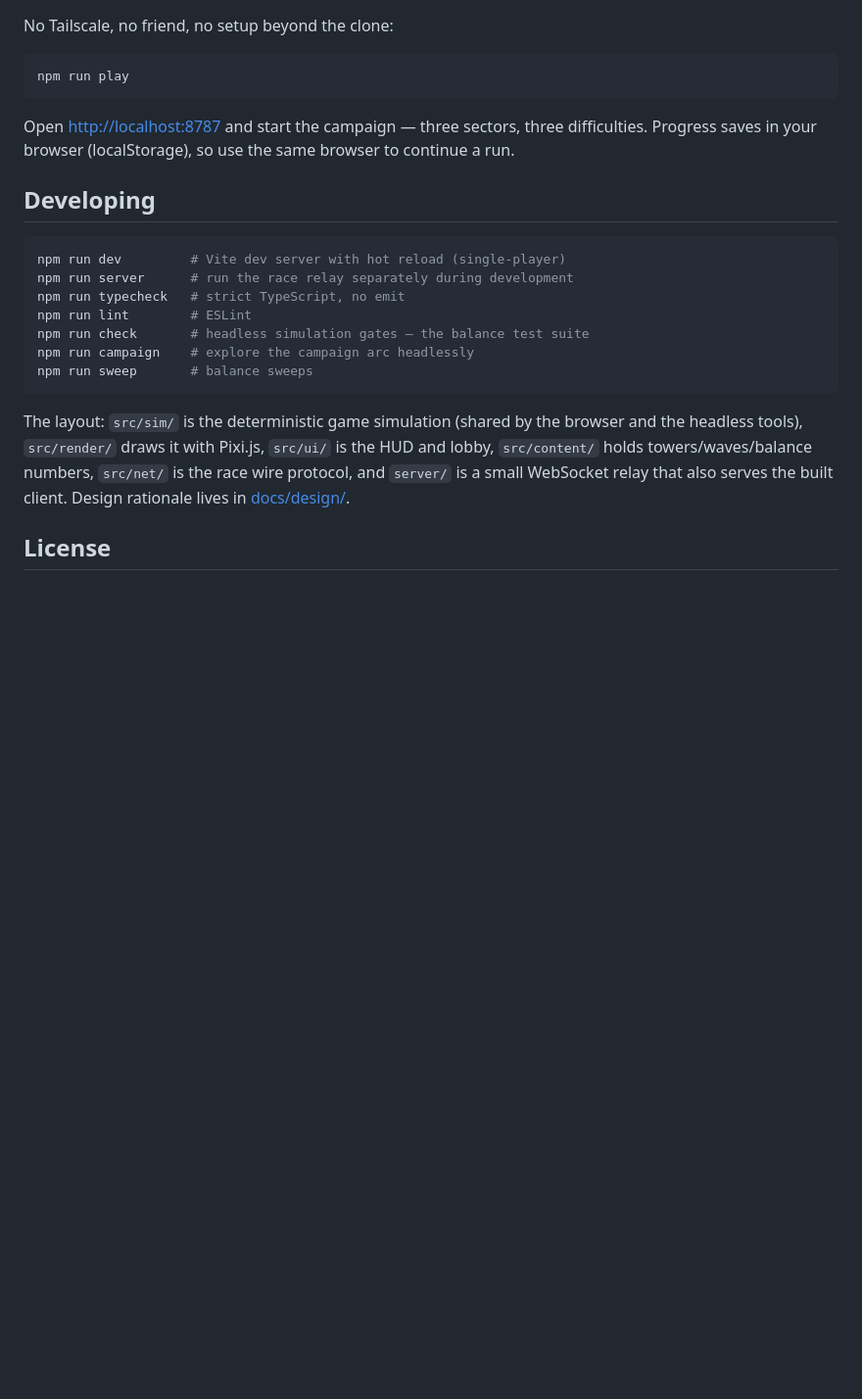
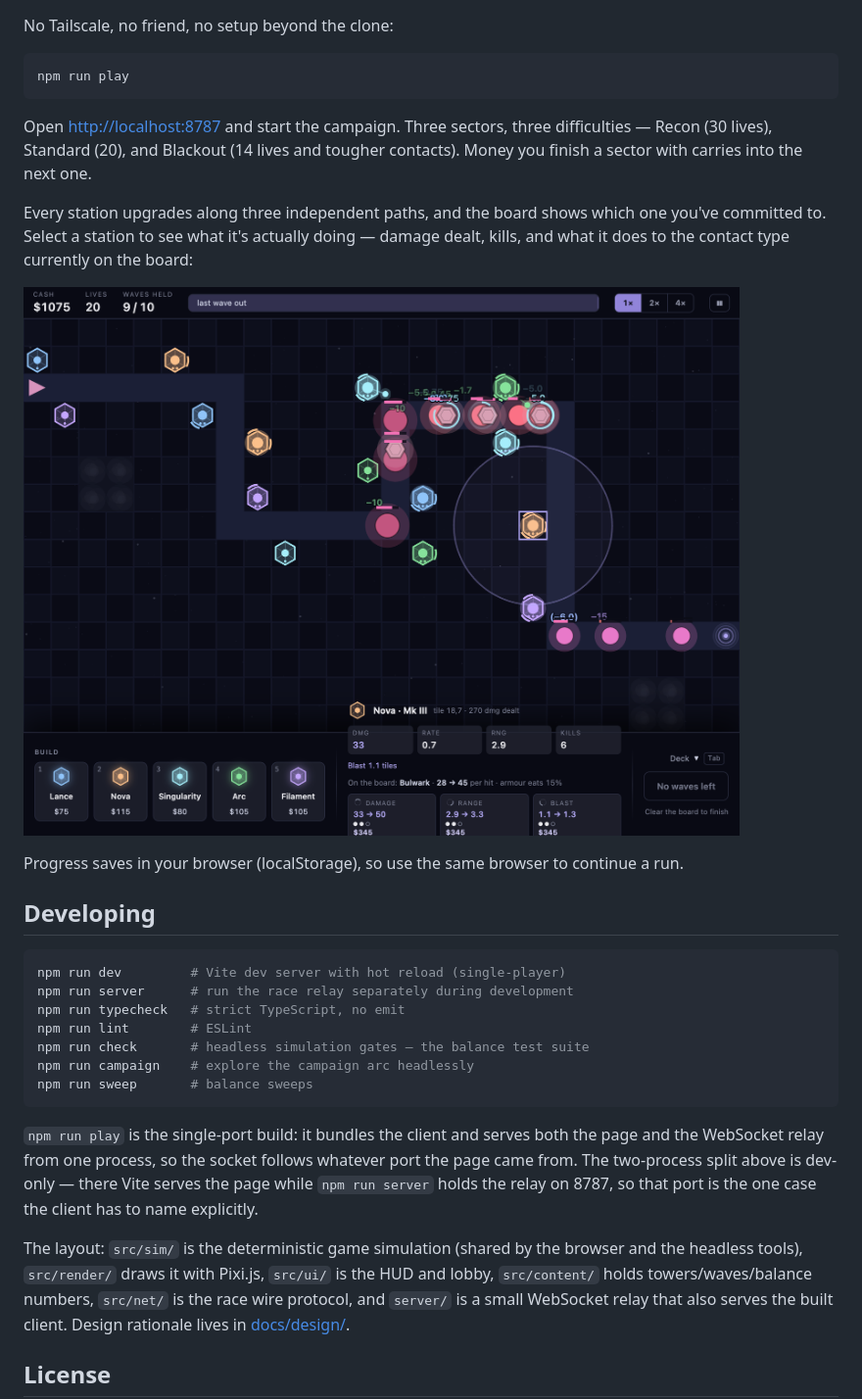
Before and after one commit to cbhead/deep-field-activity, a Markdown page: README.md, the part around one of its changes. Shown at 98% size. GitHub-like rendering; pictures changed too: docs/media/upgrades.png (added); blank space fills up the shorter version.

````diff
--- a/README.md
+++ b/README.md
@@ -61,9 +88,19 @@ No Tailscale, no friend, no setup beyond the clone:
 npm run play
 ```
 
-Open <http://localhost:8787> and start the campaign — three sectors, three
-difficulties. Progress saves in your browser (localStorage), so use the same
-browser to continue a run.
+Open <http://localhost:8787> and start the campaign. Three sectors, three
+difficulties — Recon (30 lives), Standard (20), and Blackout (14 lives and
+tougher contacts). Money you finish a sector with carries into the next one.
+
+Every station upgrades along three independent paths, and the board shows which
+one you've committed to. Select a station to see what it's actually doing —
+damage dealt, kills, and what it does to the contact type currently on the
+board:
+
+![A Nova station selected: its range ring on the board, and an inspector panel showing damage, rate, range and kills alongside three upgrade options — damage, range and blast](docs/media/upgrades.png)
+
+Progress saves in your browser (localStorage), so use the same browser to
+continue a run.
 
 ## Developing
 
@@ -77,6 +114,12 @@ npm run campaign    # explore the campaign arc headlessly
 npm run sweep       # balance sweeps
 ```
 
+`npm run play` is the single-port build: it bundles the client and serves both
+the page and the WebSocket relay from one process, so the socket follows
+whatever port the page came from. The two-process split above is dev-only —
+there Vite serves the page while `npm run server` holds the relay on 8787, so
+that port is the one case the client has to name explicitly.
+
 The layout: `src/sim/` is the deterministic game simulation (shared by the
 browser and the headless tools), `src/render/` draws it with Pixi.js,
 `src/ui/` is the HUD and lobby, `src/content/` holds towers/waves/balance
````
Also changed, not shown: other parts of README.md (+34 -7 lines), docs/media/gameplay.png, docs/media/race-lobby.png (added), docs/media/race.png (added).
